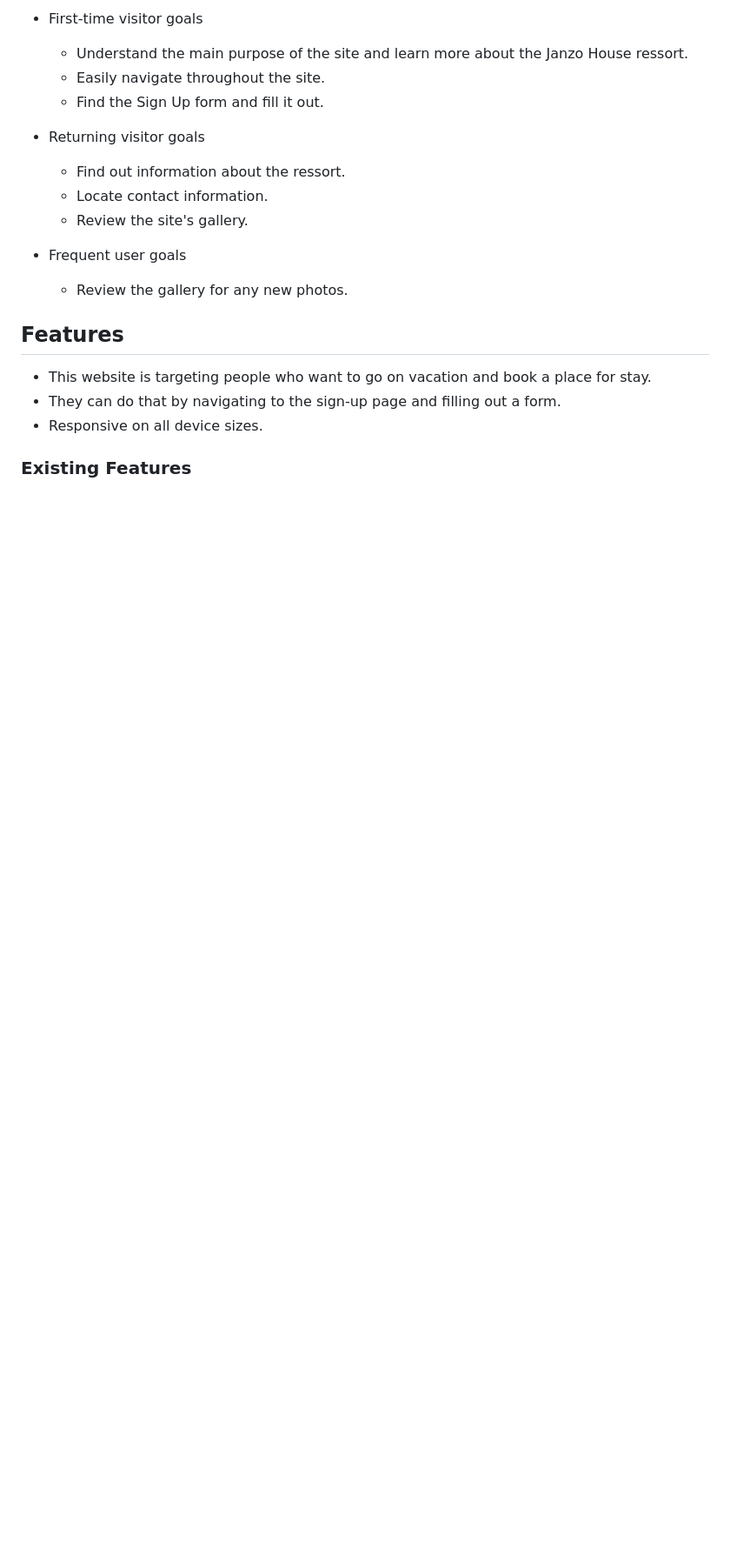
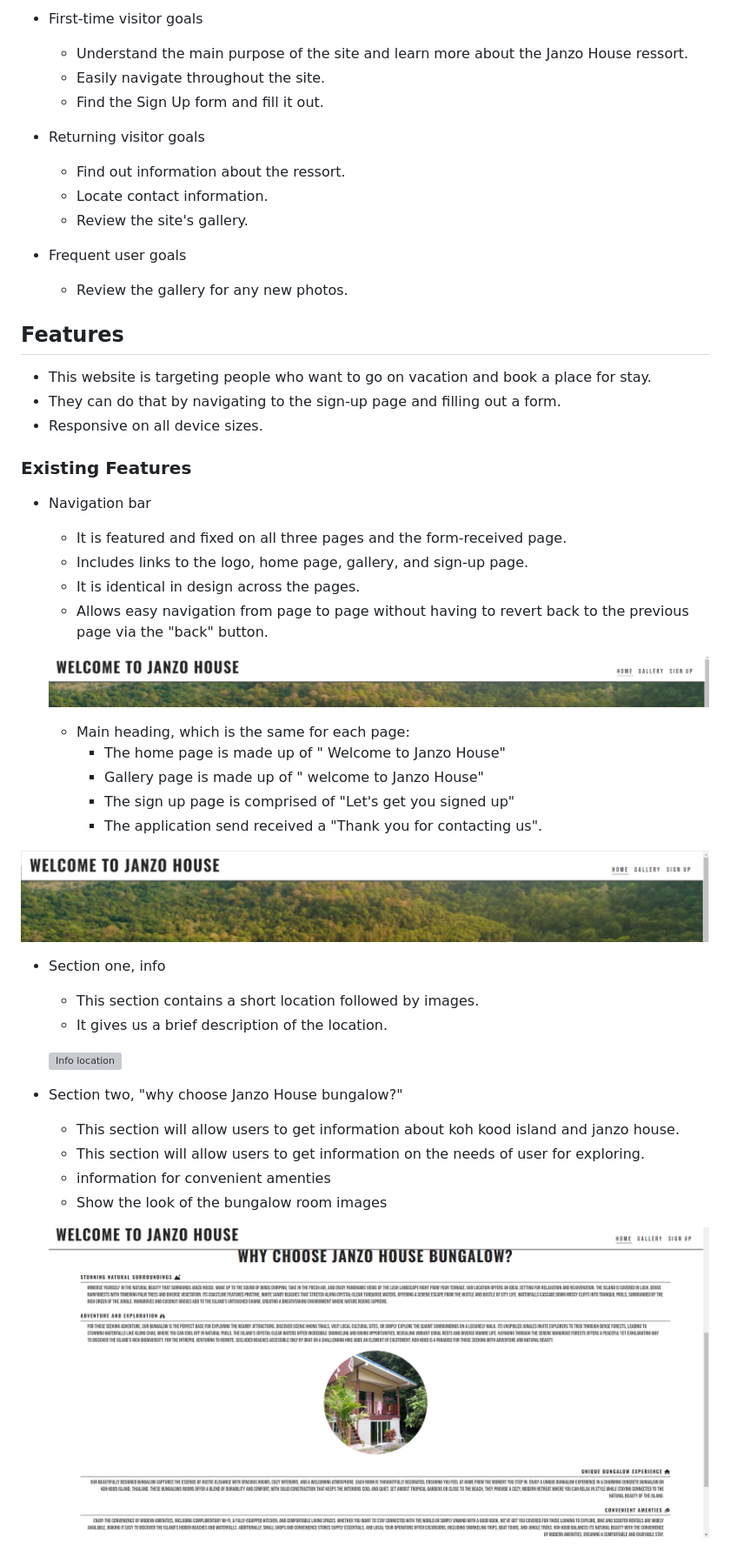
Before and after one commit to peuks/Janzohouse, a Markdown page: README.md, the part around the change printed below. Shown: that part at 87% size. GitHub-like rendering; pictures changed too: assets/images/copyreadmetop.png (added), assets/images/read-me-top.png (added), assets/images/sectiontwo.png (added); blank space fills up the shorter version; grey boxes are pictures that could not be loaded.

Commit message:
starting my read me

```diff
--- a/README.md
+++ b/README.md
@@ -57,3 +62,35 @@ Users can contact Janzo House if they wish to book or get information about the
 * Responsive on all device sizes.
 
 ### Existing Features
+
+* Navigation bar
+    * It is featured and fixed on all three pages and the form-received page.
+    * Includes links to the logo, home page, gallery, and sign-up page.
+    * It is identical in design across the pages.
+    * Allows easy navigation from page to page without having to revert back to the previous page via the "back" button.
+
+    ![Navigation](/assets/images/read-me-top.png)
+
+
+  * Main heading, which is the same for each page:
+    * The home page is made up of " Welcome to Janzo House"
+    * Gallery page is made up of " welcome to Janzo House"
+    * The sign up page is comprised of "Let's get you signed up"
+    * The application send received a "Thank you for contacting us".
+
+ ![Main heading](assets/images/copyreadmetop.png)
+
+
+ * Section one, info
+   * This section contains a short location followed by images.
+   * It gives us a brief description of the location.
+
+   ![Info location](assets/images/sectionone.png)
+
+* Section two, "why choose Janzo House bungalow?"
+   * This section will allow users to get information about koh kood island and  janzo house.
+   * This section will allow users to get information on the needs of user for exploring.
+   * information for convenient amenties
+   * Show the look of the bungalow room images
+
+   ![Why choose Janzo House bungalow?](assets/images/sectiontwo.png)
```
Also changed, not shown: other parts of README.md (+6 -1 lines), assets/images/Capture-d’écran-pour-read-me.png (added), 1 other file.
